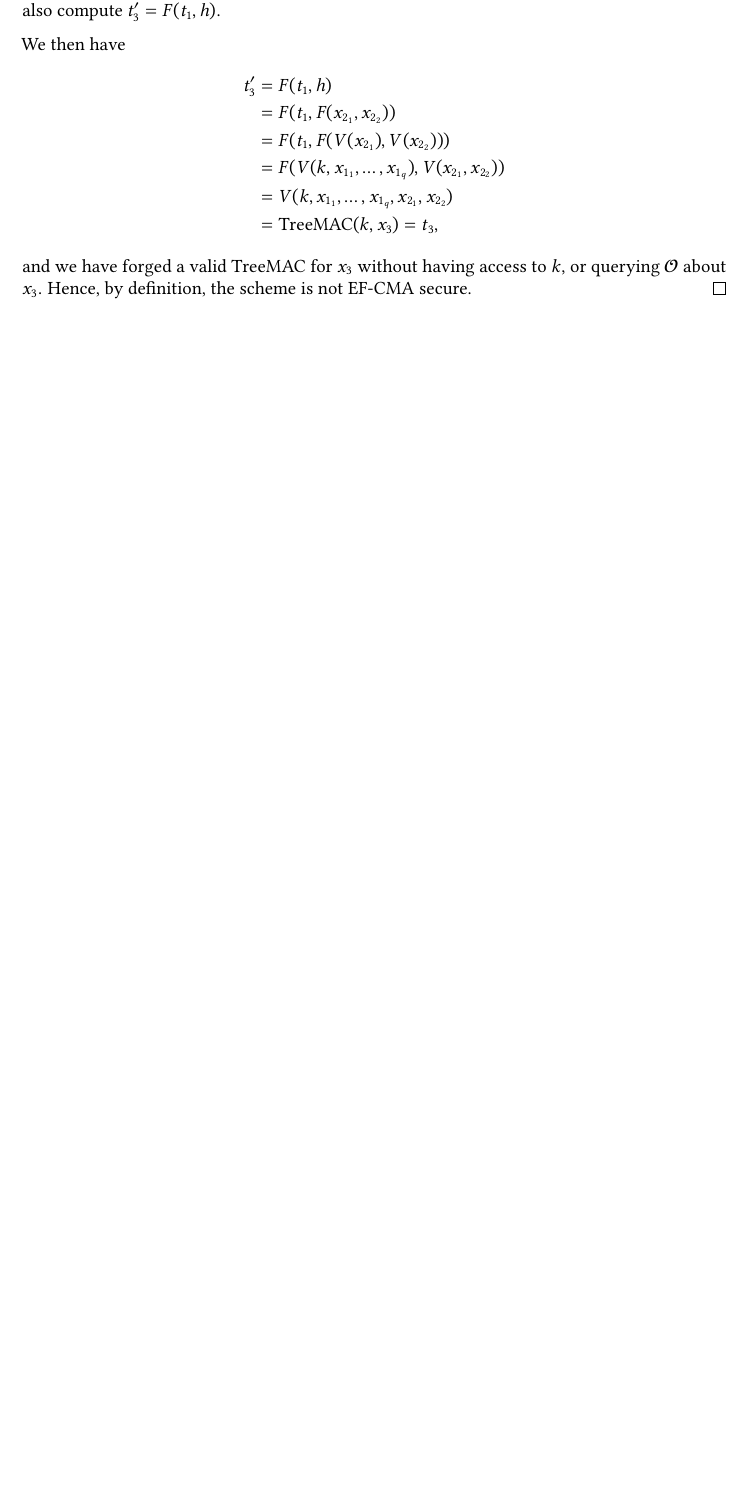
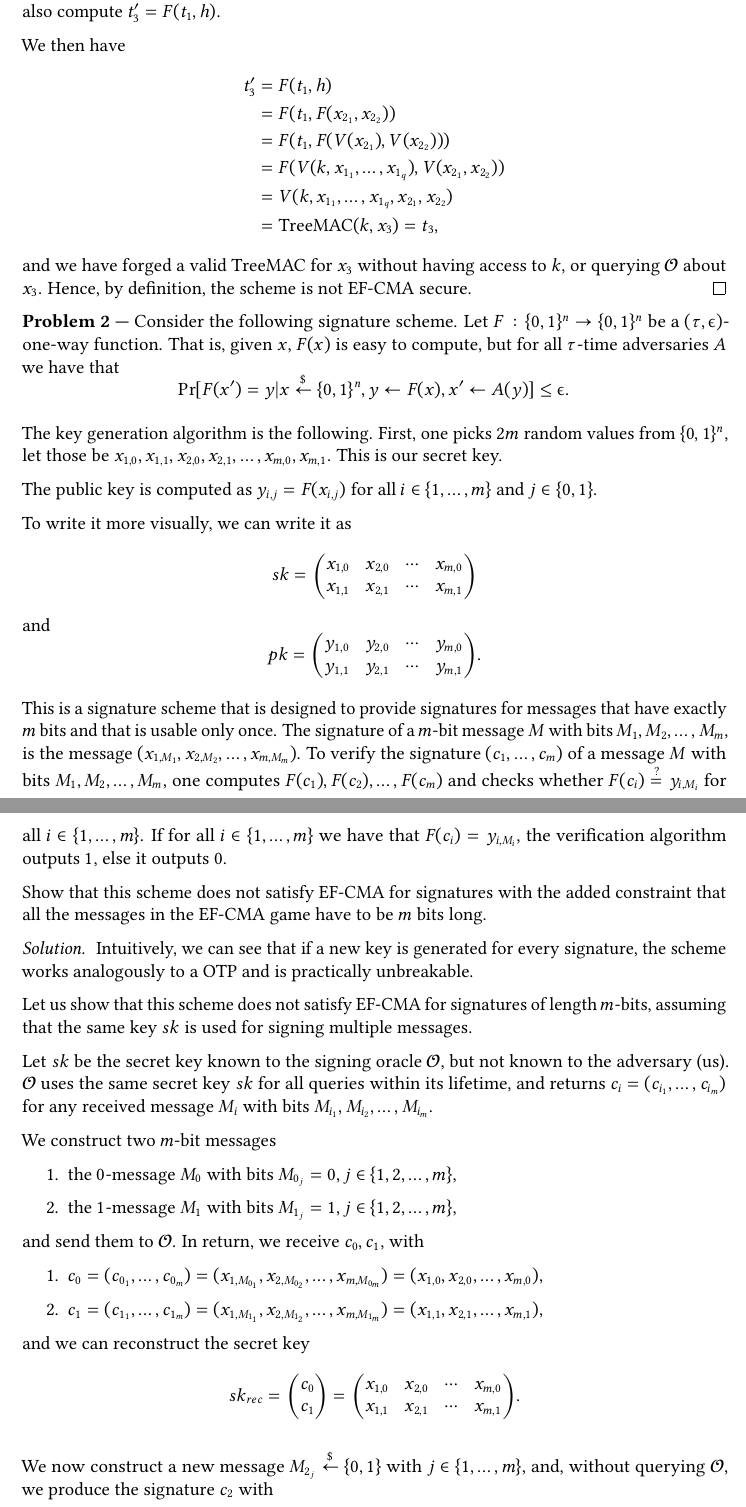
Before and after one commit to takakv/cryptology-i, a LaTeX problem sheet (06/hw6.tex): part of page 2 of 2 before the commit and two parts of pages 2 and 3 of 3 after it, the two joined at a grey line, cut so that both start at the same text, the shorter picture padded with empty space. Compiled offline with pdfLaTeX; a LaTeX package or settings file that is missing is left out.

Commit message:
Solve hw6 task 2

```diff
--- a/06/hw6.tex
+++ b/06/hw6.tex
@@ -124,3 +124,97 @@
     or querying $\mathcal{O}$ about $x_3$. Hence, by definition, the scheme is
     not EF-CMA secure.\qed
 \end{solution}
+
+\begin{problem}
+    Consider the following signature scheme. Let
+    $F:\{0,1\}^n \rightarrow \{0,1\}^n$ be a $(\tau,\varepsilon)$-one-way
+    function. That is, given $x$, $F(x)$ is easy to compute, but for all
+    $\tau$-time adversaries $A$ we have that
+    $$
+    \Pr[F(x')=y|x\rgets \{0,1\}^n, y\gets F(x), x'\gets A(y)]\leq \varepsilon.
+    $$
+
+    The key generation algorithm is the following. First, one picks $2m$ random
+    values from $\{0,1\}^n$, let those be
+    $x_{1,0},x_{1,1},x_{2,0},x_{2,1},\dots,x_{m,0},x_{m,1}$. This is our secret
+    key.
+
+    The public key is computed as $y_{i,j}=F(x_{i,j})$ for all
+    $i\in \{1,\dots,m\}$ and $j\in\{0,1\}$.
+
+    To write it more visually, we can write it as
+    $$
+    sk=
+    \begin{pmatrix}
+        x_{1,0} & x_{2,0} & \cdots & x_{m,0} \\
+        x_{1,1} & x_{2,1} & \cdots & x_{m,1}
+    \end{pmatrix}
+    $$
+    and
+    $$
+    pk=
+    \begin{pmatrix}
+        y_{1,0} & y_{2,0} & \cdots & y_{m,0} \\
+        y_{1,1} & y_{2,1} & \cdots & y_{m,1}
+    \end{pmatrix}.
+    $$
+
+    This is a signature scheme that is designed to provide signatures for
+    messages that have exactly $m$ bits and that is usable only once. The
+    signature of a $m$-bit message $M$ with bits $M_1,M_2,\dots,M_m$, is the
+    message $(x_{1,M_1},x_{2,M_2},\dots,x_{m,M_m})$. To verify the signature
+    $(c_1,\dots,c_m)$ of a message $M$ with bits $M_1,M_2,\dots,M_m$, one
+    computes $F(c_1),F(c_2),\dots,F(c_m)$ and checks whether
+    $F(c_i) \iseq y_{i,M_i}$ for all $i\in \{1,\dots,m\}$. If for all
+    $i\in \{1,\dots,m\}$ we have that $F(c_i) = y_{i,M_i}$, the verification
+    algorithm outputs $1$, else it outputs $0$.
+
+    Show that this scheme does not satisfy EF-CMA for signatures with the added
+    constraint that all the messages in the EF-CMA game have to be $m$ bits
+    long.
+\end{problem}
+\begin{solution}
+    Intuitively, we can see that if a new key is generated for every signature,
+    the scheme works analogously to a OTP and is practically unbreakable.
+
+    Let us show that this scheme does not satisfy EF-CMA for signatures of
+    length $m$-bits, assuming that the same key $sk$ is used for signing
+    multiple messages.
+
+    Let $sk$ be the secret key known to the signing oracle $\mathcal{O}$, but
+    not known to the adversary (us). $\mathcal{O}$ uses the same secret key
+    $sk$ for all queries within its lifetime, and returns
+    $c_i = (c_{i_1}, \dots, c_{i_m})$ for any received message $M_i$ with bits
+    $M_{i_1}, M_{i_2}, \dots, M_{i_m}$.
+
+    We construct two $m$-bit messages
+    \begin{enumerate}
+        \item the $0$-message $M_0$ with bits $M_{0_j}=0,j\in\{1,2,\dots, m\}$,
+        \item the $1$-message $M_1$ with bits $M_{1_j}=1,j\in\{1,2,\dots, m\}$,
+    \end{enumerate}
+    and send them to $\mathcal{O}$. In return, we receive $c_0, c_1$, with
+    \begin{enumerate}
+        \item $c_0 = (c_{0_1}, \dots, c_{0_m}) =
+            (x_{1, M_{0_1}}, x_{2, M_{0_2}}, \dots, x_{m, M_{0_m}}) =
+            (x_{1, 0}, x_{2, 0}, \dots, x_{m,0})$,
+        \item $c_1 = (c_{1_1}, \dots, c_{1_m}) =
+            (x_{1, M_{1_1}}, x_{2, M_{1_2}}, \dots, x_{m, M_{1_m}}) =
+            (x_{1, 1}, x_{2, 1}, \dots, x_{m,1})$,
+    \end{enumerate}
+    and we can reconstruct the secret key
+    $$
+    sk_{rec} =
+    \begin{pmatrix}
+        c_0 \\
+        c_1
+    \end{pmatrix}
+    =
+    \begin{pmatrix}
+        x_{1,0} & x_{2,0} & \cdots & x_{m,0} \\
+        x_{1,1} & x_{2,1} & \cdots & x_{m,1}
+    \end{pmatrix}.
+    $$
+
+    We now construct a new message $M_{2_j}\rgets\{0,1\}$ with
+    $j\in\{1,\dots,m\}$, and, without querying $\mathcal{O}$, we produce the
+    signature $c_2$ with
```
Also changed, not shown: 06/hw6.tex (18 more changed lines).
